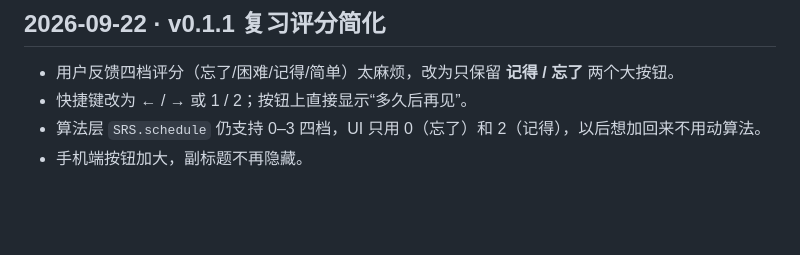
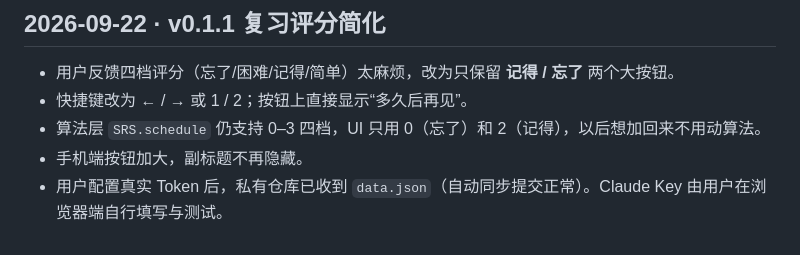
Before and after one commit to chuchu1214w/english-study, a Markdown page: DEVLOG.md, the part around the change. Drawn GitHub-style; blank space fills up the shorter version.

Commit message:
docs: 记录同步验证结果
Co-Authored-By: Claude Fable 5.1 <noreply@anthropic.com>

```diff
--- a/DEVLOG.md
+++ b/DEVLOG.md
@@ -69,3 +69,4 @@
 - 快捷键改为 ← / → 或 1 / 2；按钮上直接显示“多久后再见”。
 - 算法层 `SRS.schedule` 仍支持 0–3 四档，UI 只用 0（忘了）和 2（记得），以后想加回来不用动算法。
 - 手机端按钮加大，副标题不再隐藏。
+- 用户配置真实 Token 后，私有仓库已收到 `data.json`（自动同步提交正常）。Claude Key 由用户在浏览器端自行填写与测试。
```
